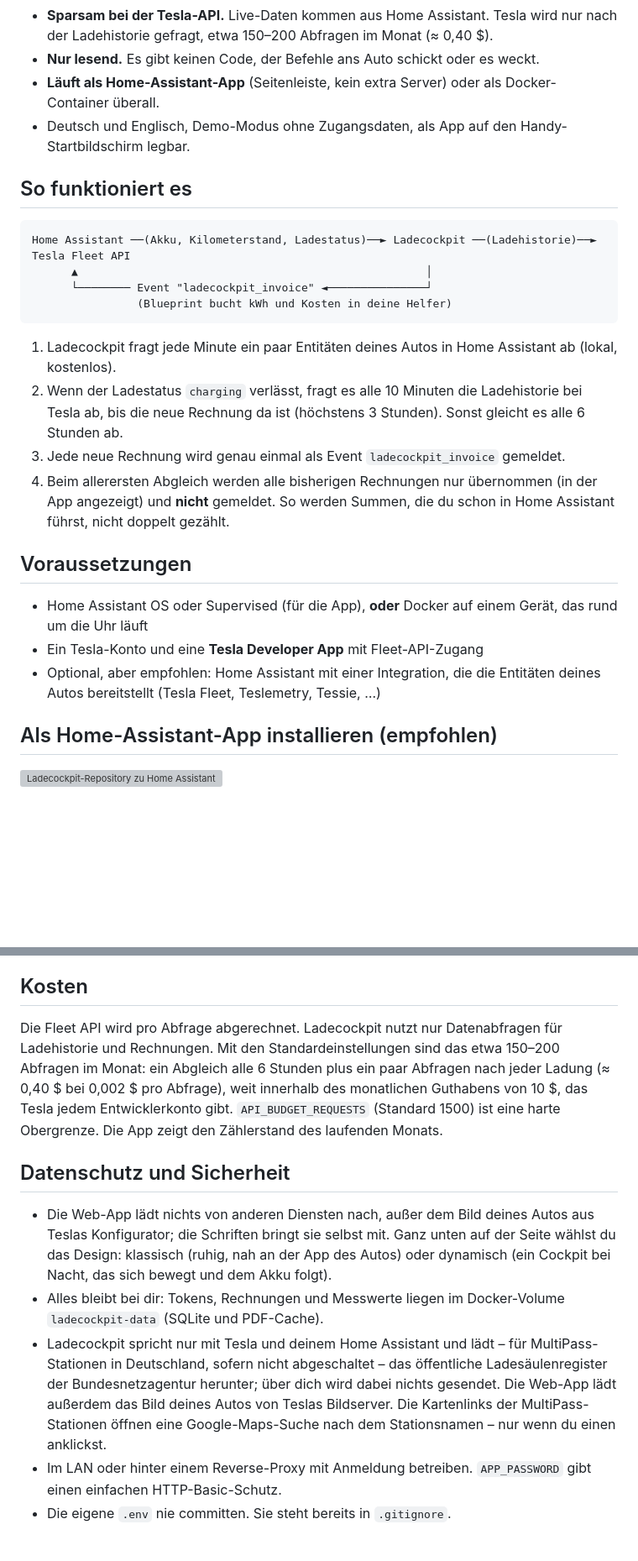
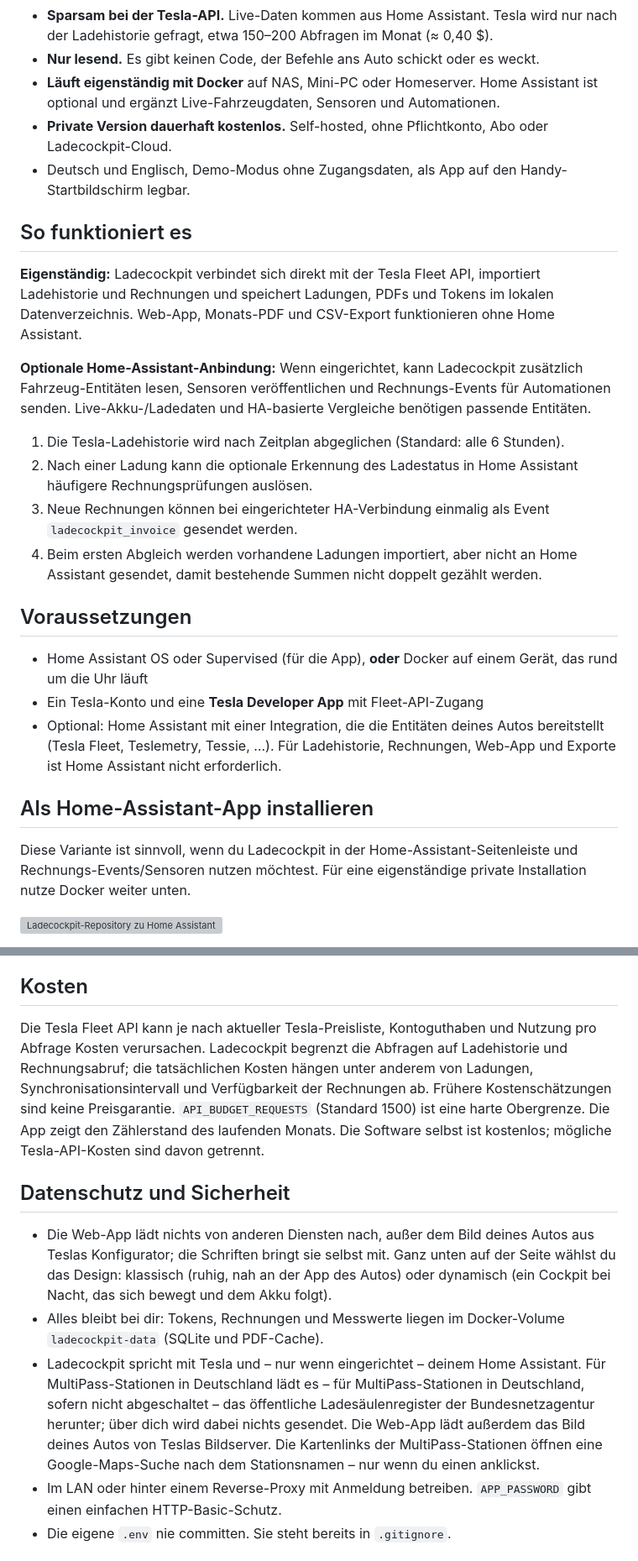
Before and after one commit to uekala/ladecockpit, a Markdown page: README.de.md, 2 parts joined by grey strips. Shown at 84% size. GitHub-like rendering; blank space fills up the shorter version; grey boxes are pictures that could not be loaded.

Commit message:
docs: eigenständigen Docker-Betrieb ohne Home Assistant erklären

````diff
--- a/README.de.md
+++ b/README.de.md
@@ -34,30 +34,30 @@ Viele Home-Assistant-Setups schätzen die Supercharger-Kosten aus den kWh des Au
 - **Funktioniert auch offline.** Speichert einen eigenen Verlauf von Akkustand und Kilometerstand, z. B. für ein Auto in der Tiefgarage ohne Empfang.
 - **Sparsam bei der Tesla-API.** Live-Daten kommen aus Home Assistant. Tesla wird nur nach der Ladehistorie gefragt, etwa 150–200 Abfragen im Monat (≈ 0,40 $).
 - **Nur lesend.** Es gibt keinen Code, der Befehle ans Auto schickt oder es weckt.
-- **Läuft als Home-Assistant-App** (Seitenleiste, kein extra Server) oder als Docker-Container überall.
+- **Läuft eigenständig mit Docker** auf NAS, Mini-PC oder Homeserver. Home Assistant ist optional und ergänzt Live-Fahrzeugdaten, Sensoren und Automationen.
+- **Private Version dauerhaft kostenlos.** Self-hosted, ohne Pflichtkonto, Abo oder Ladecockpit-Cloud.
 - Deutsch und Englisch, Demo-Modus ohne Zugangsdaten, als App auf den Handy-Startbildschirm legbar.
 
 ## So funktioniert es
 
-```
-Home Assistant ──(Akku, Kilometerstand, Ladestatus)──► Ladecockpit ──(Ladehistorie)──► Tesla Fleet API
-      ▲                                                     │
-      └──────── Event "ladecockpit_invoice" ◄───────────────┘
-                (Blueprint bucht kWh und Kosten in deine Helfer)
-```
+**Eigenständig:** Ladecockpit verbindet sich direkt mit der Tesla Fleet API, importiert Ladehistorie und Rechnungen und speichert Ladungen, PDFs und Tokens im lokalen Datenverzeichnis. Web-App, Monats-PDF und CSV-Export funktionieren ohne Home Assistant.
 
-1. Ladecockpit fragt jede Minute ein paar Entitäten deines Autos in Home Assistant ab (lokal, kostenlos).
-2. Wenn der Ladestatus `charging` verlässt, fragt es alle 10 Minuten die Ladehistorie bei Tesla ab, bis die neue Rechnung da ist (höchstens 3 Stunden). Sonst gleicht es alle 6 Stunden ab.
-3. Jede neue Rechnung wird genau einmal als Event `ladecockpit_invoice` gemeldet.
-4. Beim allerersten Abgleich werden alle bisherigen Rechnungen nur übernommen (in der App angezeigt) und **nicht** gemeldet. So werden Summen, die du schon in Home Assistant führst, nicht doppelt gezählt.
+**Optionale Home-Assistant-Anbindung:** Wenn eingerichtet, kann Ladecockpit zusätzlich Fahrzeug-Entitäten lesen, Sensoren veröffentlichen und Rechnungs-Events für Automationen senden. Live-Akku-/Ladedaten und HA-basierte Vergleiche benötigen passende Entitäten.
+
+1. Die Tesla-Ladehistorie wird nach Zeitplan abgeglichen (Standard: alle 6 Stunden).
+2. Nach einer Ladung kann die optionale Erkennung des Ladestatus in Home Assistant häufigere Rechnungsprüfungen auslösen.
+3. Neue Rechnungen können bei eingerichteter HA-Verbindung einmalig als Event `ladecockpit_invoice` gesendet werden.
+4. Beim ersten Abgleich werden vorhandene Ladungen importiert, aber nicht an Home Assistant gesendet, damit bestehende Summen nicht doppelt gezählt werden.
 
 ## Voraussetzungen
 
 - Home Assistant OS oder Supervised (für die App), **oder** Docker auf einem Gerät, das rund um die Uhr läuft
 - Ein Tesla-Konto und eine **Tesla Developer App** mit Fleet-API-Zugang
-- Optional, aber empfohlen: Home Assistant mit einer Integration, die die Entitäten deines Autos bereitstellt (Tesla Fleet, Teslemetry, Tessie, …)
+- Optional: Home Assistant mit einer Integration, die die Entitäten deines Autos bereitstellt (Tesla Fleet, Teslemetry, Tessie, …). Für Ladehistorie, Rechnungen, Web-App und Exporte ist Home Assistant nicht erforderlich.
 
-## Als Home-Assistant-App installieren (empfohlen)
+## Als Home-Assistant-App installieren
+
+Diese Variante ist sinnvoll, wenn du Ladecockpit in der Home-Assistant-Seitenleiste und Rechnungs-Events/Sensoren nutzen möchtest. Für eine eigenständige private Installation nutze Docker weiter unten.
 
 [![Ladecockpit-Repository zu Home Assistant hinzufügen](https://my.home-assistant.io/badges/supervisor_add_addon_repository.svg)](https://my.home-assistant.io/redirect/supervisor_add_addon_repository/?repository_url=https%3A%2F%2Fgithub.com%2Fuekala%2Fladecockpit)
 
@@ -214,13 +218,13 @@ Wird eine MultiPass-Ladung als Supercharger angezeigt (oder umgekehrt), bitte ei
 
 ## Kosten
 
-Die Fleet API wird pro Abfrage abgerechnet. Ladecockpit nutzt nur Datenabfragen für Ladehistorie und Rechnungen. Mit den Standardeinstellungen sind das etwa 150–200 Abfragen im Monat: ein Abgleich alle 6 Stunden plus ein paar Abfragen nach jeder Ladung (≈ 0,40 $ bei 0,002 $ pro Abfrage), weit innerhalb des monatlichen Guthabens von 10 $, das Tesla jedem Entwicklerkonto gibt. `API_BUDGET_REQUESTS` (Standard 1500) ist eine harte Obergrenze. Die App zeigt den Zählerstand des laufenden Monats.
+Die Tesla Fleet API kann je nach aktueller Tesla-Preisliste, Kontoguthaben und Nutzung pro Abfrage Kosten verursachen. Ladecockpit begrenzt die Abfragen auf Ladehistorie und Rechnungsabruf; die tatsächlichen Kosten hängen unter anderem von Ladungen, Synchronisationsintervall und Verfügbarkeit der Rechnungen ab. Frühere Kostenschätzungen sind keine Preisgarantie. `API_BUDGET_REQUESTS` (Standard 1500) ist eine harte Obergrenze. Die App zeigt den Zählerstand des laufenden Monats. Die Software selbst ist kostenlos; mögliche Tesla-API-Kosten sind davon getrennt.
 
 ## Datenschutz und Sicherheit
 
 - Die Web-App lädt nichts von anderen Diensten nach, außer dem Bild deines Autos aus Teslas Konfigurator; die Schriften bringt sie selbst mit. Ganz unten auf der Seite wählst du das Design: klassisch (ruhig, nah an der App des Autos) oder dynamisch (ein Cockpit bei Nacht, das sich bewegt und dem Akku folgt).
 - Alles bleibt bei dir: Tokens, Rechnungen und Messwerte liegen im Docker-Volume `ladecockpit-data` (SQLite und PDF-Cache).
-- Ladecockpit spricht nur mit Tesla und deinem Home Assistant und lädt – für MultiPass-Stationen in Deutschland, sofern nicht abgeschaltet – das öffentliche Ladesäulenregister der Bundesnetzagentur herunter; über dich wird dabei nichts gesendet. Die Web-App lädt außerdem das Bild deines Autos von Teslas Bildserver. Die Kartenlinks der MultiPass-Stationen öffnen eine Google-Maps-Suche nach dem Stationsnamen – nur wenn du einen anklickst.
+- Ladecockpit spricht mit Tesla und – nur wenn eingerichtet – deinem Home Assistant. Für MultiPass-Stationen in Deutschland lädt es – für MultiPass-Stationen in Deutschland, sofern nicht abgeschaltet – das öffentliche Ladesäulenregister der Bundesnetzagentur herunter; über dich wird dabei nichts gesendet. Die Web-App lädt außerdem das Bild deines Autos von Teslas Bildserver. Die Kartenlinks der MultiPass-Stationen öffnen eine Google-Maps-Suche nach dem Stationsnamen – nur wenn du einen anklickst.
 - Im LAN oder hinter einem Reverse-Proxy mit Anmeldung betreiben. `APP_PASSWORD` gibt einen einfachen HTTP-Basic-Schutz.
 - Die eigene `.env` nie committen. Sie steht bereits in `.gitignore`.
 
````
Also changed, not shown: other parts of README.de.md (+9 -5 lines).
